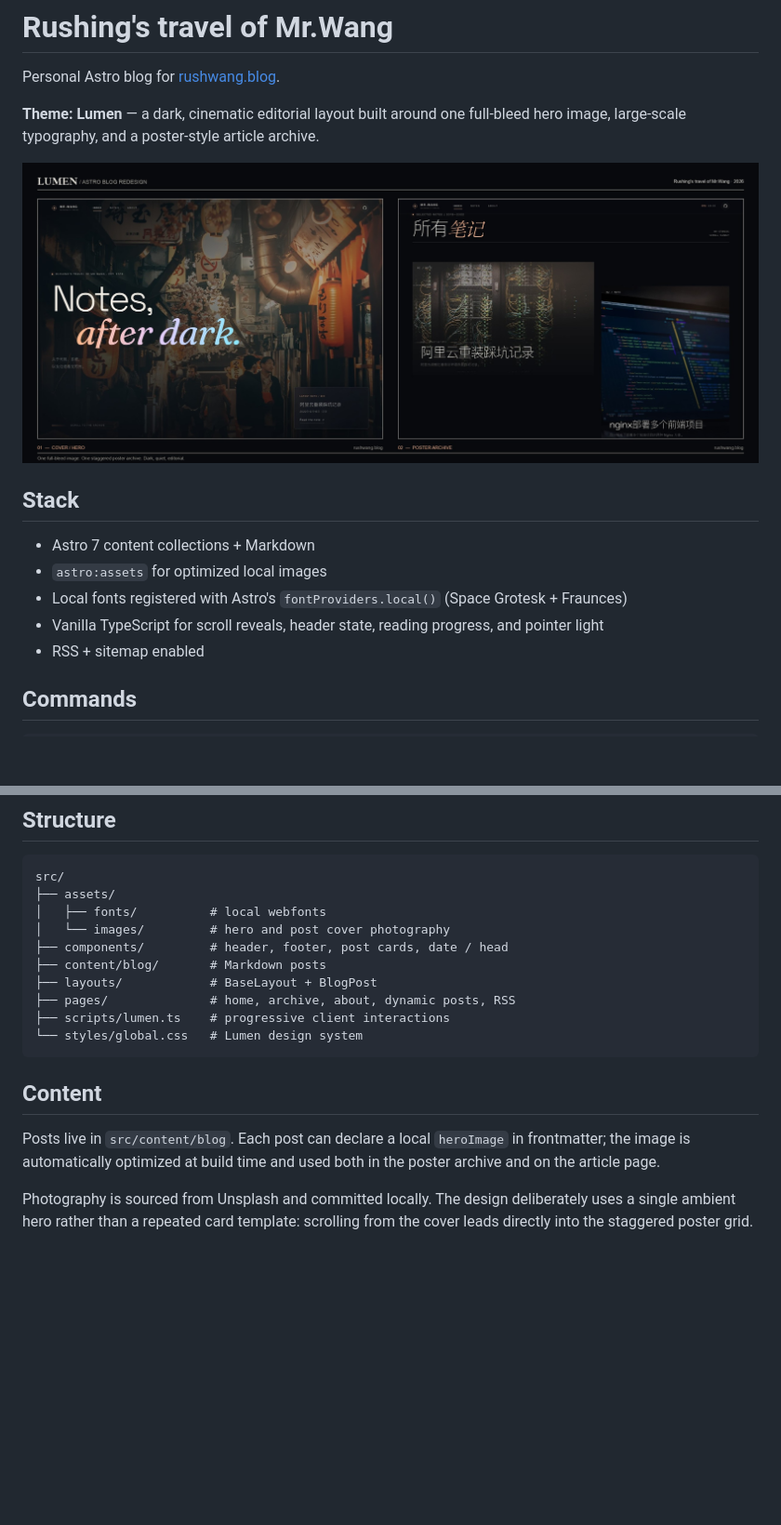
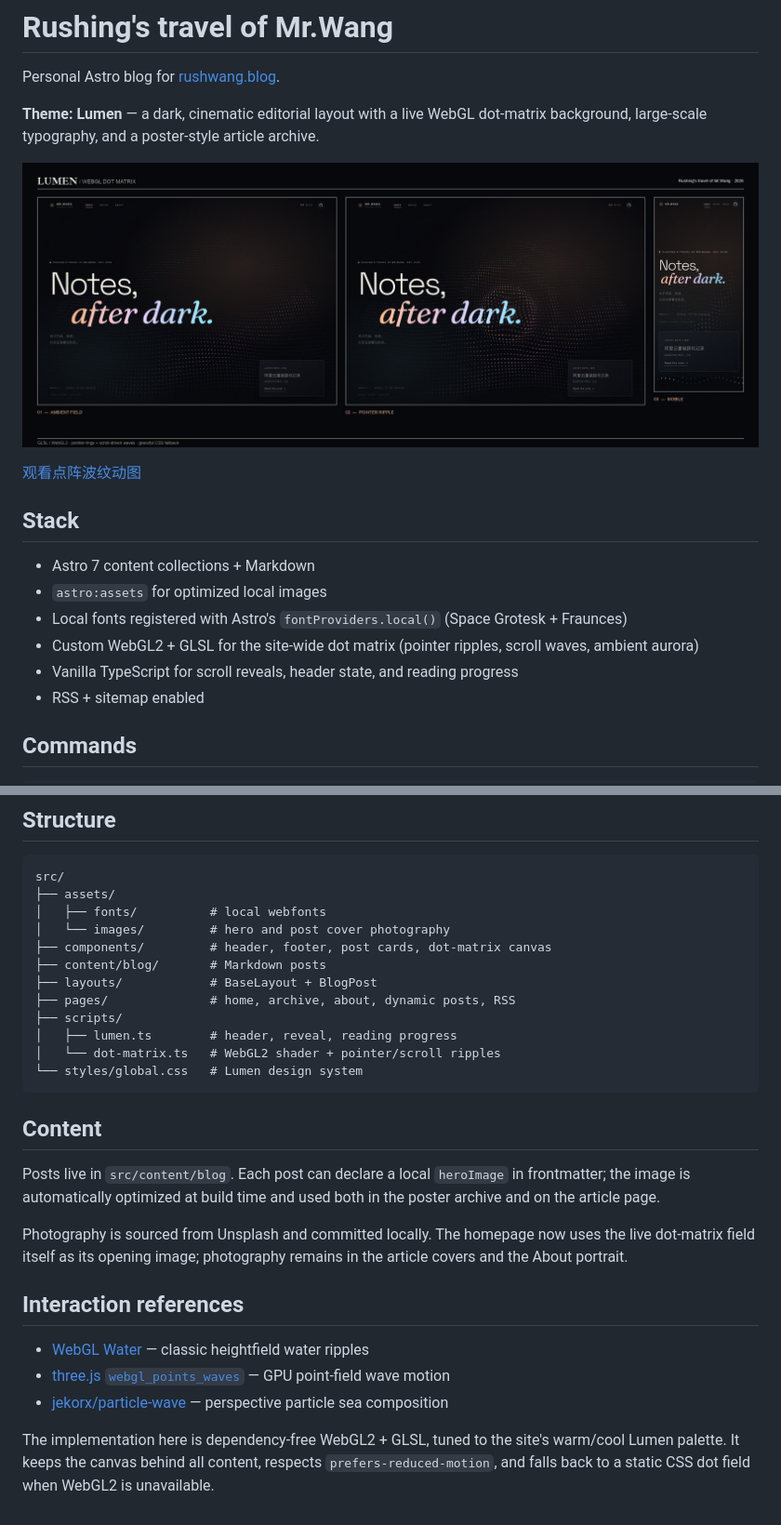
Before and after one commit to W-David/astro-blog, a Markdown page: README.md, 2 parts joined by grey strips. Shown at 93% size. GitHub-like rendering; pictures changed too: preview.jpg; blank space fills up the shorter version.

Commit message:
feat: add interactive WebGL dot matrix background

````diff
--- a/README.md
+++ b/README.md
@@ -2,16 +2,19 @@
 
 Personal Astro blog for [rushwang.blog](https://rushwang.blog).
 
-**Theme: Lumen** — a dark, cinematic editorial layout built around one full-bleed hero image, large-scale typography, and a poster-style article archive.
+**Theme: Lumen** — a dark, cinematic editorial layout with a live WebGL dot-matrix background, large-scale typography, and a poster-style article archive.
 
-![Lumen theme — hero and poster archive](preview.jpg)
+![Lumen theme — dot matrix and pointer ripple](preview.jpg)
+
+[观看点阵波纹动图](dot-matrix-preview.gif)
 
 ## Stack
 
 - Astro 7 content collections + Markdown
 - `astro:assets` for optimized local images
 - Local fonts registered with Astro's `fontProviders.local()` (Space Grotesk + Fraunces)
-- Vanilla TypeScript for scroll reveals, header state, reading progress, and pointer light
+- Custom WebGL2 + GLSL for the site-wide dot matrix (pointer ripples, scroll waves, ambient aurora)
+- Vanilla TypeScript for scroll reveals, header state, and reading progress
 - RSS + sitemap enabled
 
 ## Commands
@@ -30,11 +33,13 @@ src/
 ├── assets/
 │   ├── fonts/          # local webfonts
 │   └── images/         # hero and post cover photography
-├── components/         # header, footer, post cards, date / head
+├── components/         # header, footer, post cards, dot-matrix canvas
 ├── content/blog/       # Markdown posts
 ├── layouts/            # BaseLayout + BlogPost
 ├── pages/              # home, archive, about, dynamic posts, RSS
-├── scripts/lumen.ts    # progressive client interactions
+├── scripts/
+│   ├── lumen.ts        # header, reveal, reading progress
+│   └── dot-matrix.ts   # WebGL2 shader + pointer/scroll ripples
 └── styles/global.css   # Lumen design system
 ```
 
@@ -42,4 +47,12 @@ src/
 
 Posts live in `src/content/blog`. Each post can declare a local `heroImage` in frontmatter; the image is automatically optimized at build time and used both in the poster archive and on the article page.
 
-Photography is sourced from Unsplash and committed locally. The design deliberately uses a single ambient hero rather than a repeated card template: scrolling from the cover leads directly into the staggered poster grid.
+Photography is sourced from Unsplash and committed locally. The homepage now uses the live dot-matrix field itself as its opening image; photography remains in the article covers and the About portrait.
+
+## Interaction references
+
+- [WebGL Water](https://madebyevan.com/webgl-water/) — classic heightfield water ripples
+- [three.js `webgl_points_waves`](https://threejs.org/examples/#webgl_points_waves) — GPU point-field wave motion
+- [jekorx/particle-wave](https://github.com/jekorx/particle-wave) — perspective particle sea composition
+
+The implementation here is dependency-free WebGL2 + GLSL, tuned to the site's warm/cool Lumen palette. It keeps the canvas behind all content, respects `prefers-reduced-motion`, and falls back to a static CSS dot field when WebGL2 is unavailable.
````
Also changed, not shown: dot-matrix-preview.gif (added), 7 other files.
